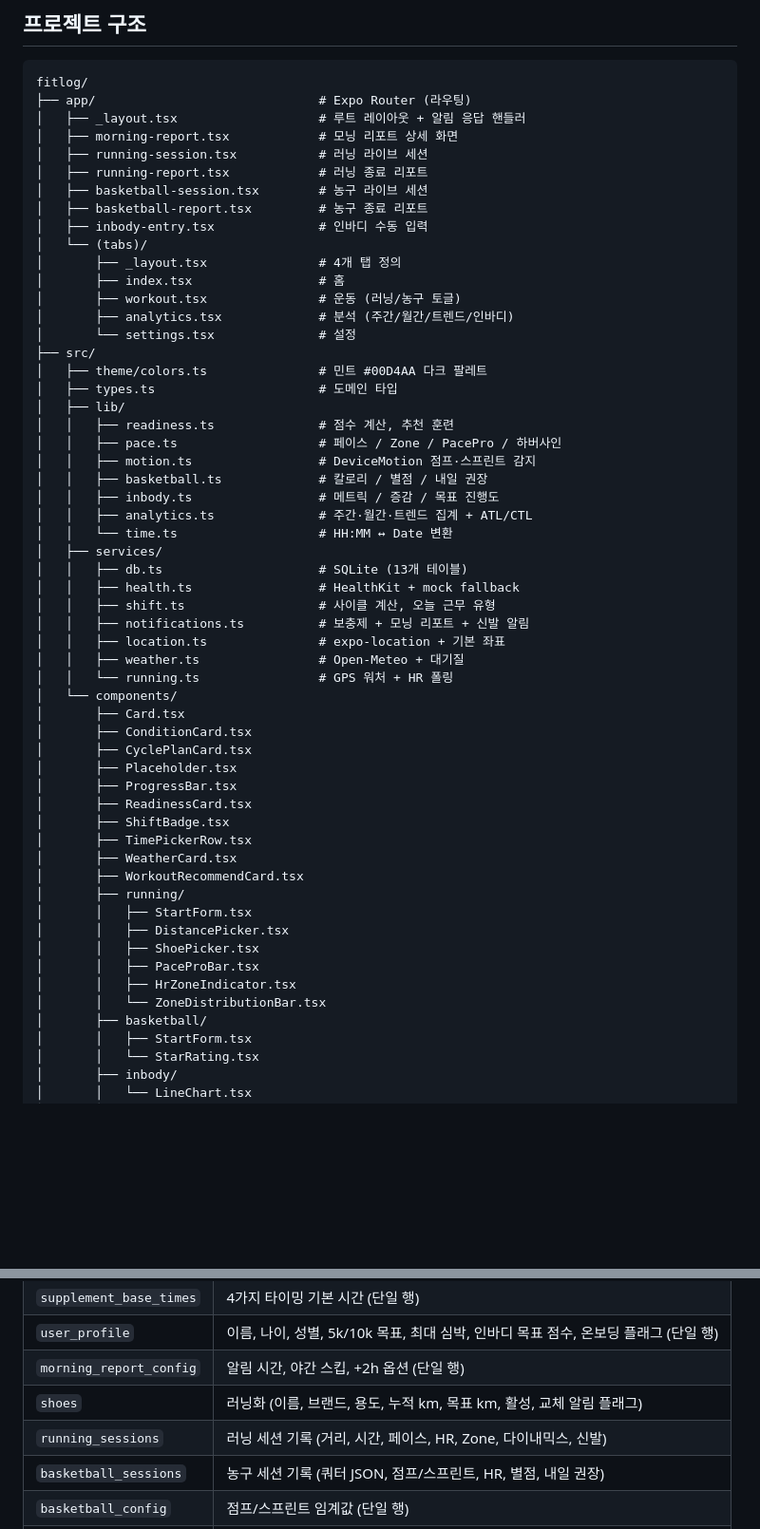
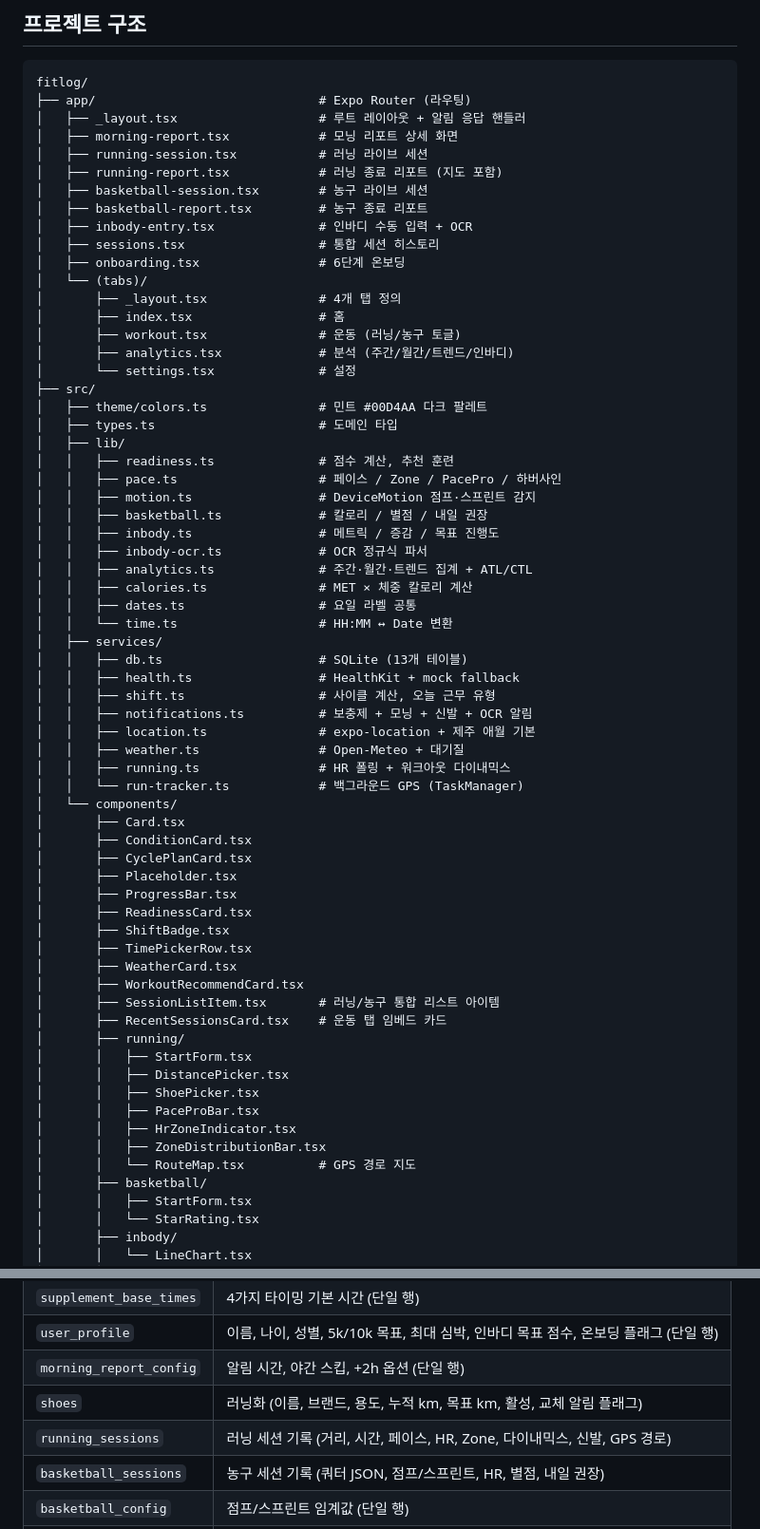
Before and after one commit to chuwg/fitlog, a Markdown page: README.md, 2 parts joined by grey strips. Shown at 95% size. Drawn GitHub-style; blank space fills up the shorter version.

```diff
--- a/README.md
+++ b/README.md
@@ -218,10 +234,12 @@ fitlog/
 │   ├── _layout.tsx                   # 루트 레이아웃 + 알림 응답 핸들러
 │   ├── morning-report.tsx            # 모닝 리포트 상세 화면
 │   ├── running-session.tsx           # 러닝 라이브 세션
-│   ├── running-report.tsx            # 러닝 종료 리포트
+│   ├── running-report.tsx            # 러닝 종료 리포트 (지도 포함)
 │   ├── basketball-session.tsx        # 농구 라이브 세션
 │   ├── basketball-report.tsx         # 농구 종료 리포트
-│   ├── inbody-entry.tsx              # 인바디 수동 입력
+│   ├── inbody-entry.tsx              # 인바디 수동 입력 + OCR
+│   ├── sessions.tsx                  # 통합 세션 히스토리
+│   ├── onboarding.tsx                # 6단계 온보딩
 │   └── (tabs)/
 │       ├── _layout.tsx               # 4개 탭 정의
 │       ├── index.tsx                 # 홈
@@ -237,16 +255,20 @@ fitlog/
 │   │   ├── motion.ts                 # DeviceMotion 점프·스프린트 감지
 │   │   ├── basketball.ts             # 칼로리 / 별점 / 내일 권장
 │   │   ├── inbody.ts                 # 메트릭 / 증감 / 목표 진행도
+│   │   ├── inbody-ocr.ts             # OCR 정규식 파서
 │   │   ├── analytics.ts              # 주간·월간·트렌드 집계 + ATL/CTL
+│   │   ├── calories.ts               # MET × 체중 칼로리 계산
+│   │   ├── dates.ts                  # 요일 라벨 공통
 │   │   └── time.ts                   # HH:MM ↔ Date 변환
 │   ├── services/
 │   │   ├── db.ts                     # SQLite (13개 테이블)
 │   │   ├── health.ts                 # HealthKit + mock fallback
 │   │   ├── shift.ts                  # 사이클 계산, 오늘 근무 유형
-│   │   ├── notifications.ts          # 보충제 + 모닝 리포트 + 신발 알림
-│   │   ├── location.ts               # expo-location + 기본 좌표
+│   │   ├── notifications.ts          # 보충제 + 모닝 + 신발 + OCR 알림
+│   │   ├── location.ts               # expo-location + 제주 애월 기본
 │   │   ├── weather.ts                # Open-Meteo + 대기질
-│   │   └── running.ts                # GPS 워처 + HR 폴링
+│   │   ├── running.ts                # HR 폴링 + 워크아웃 다이내믹스
+│   │   └── run-tracker.ts            # 백그라운드 GPS (TaskManager)
 │   └── components/
 │       ├── Card.tsx
 │       ├── ConditionCard.tsx
@@ -258,13 +280,16 @@ fitlog/
 │       ├── TimePickerRow.tsx
 │       ├── WeatherCard.tsx
 │       ├── WorkoutRecommendCard.tsx
+│       ├── SessionListItem.tsx       # 러닝/농구 통합 리스트 아이템
+│       ├── RecentSessionsCard.tsx    # 운동 탭 임베드 카드
 │       ├── running/
 │       │   ├── StartForm.tsx
 │       │   ├── DistancePicker.tsx
 │       │   ├── ShoePicker.tsx
 │       │   ├── PaceProBar.tsx
 │       │   ├── HrZoneIndicator.tsx
-│       │   └── ZoneDistributionBar.tsx
+│       │   ├── ZoneDistributionBar.tsx
+│       │   └── RouteMap.tsx          # GPS 경로 지도
 │       ├── basketball/
 │       │   ├── StartForm.tsx
 │       │   └── StarRating.tsx
@@ -294,7 +319,7 @@ fitlog/
 | `user_profile` | 이름, 나이, 성별, 5k/10k 목표, 최대 심박, 인바디 목표 점수, 온보딩 플래그 (단일 행) |
 | `morning_report_config` | 알림 시간, 야간 스킵, +2h 옵션 (단일 행) |
 | `shoes` | 러닝화 (이름, 브랜드, 용도, 누적 km, 목표 km, 활성, 교체 알림 플래그) |
-| `running_sessions` | 러닝 세션 기록 (거리, 시간, 페이스, HR, Zone, 다이내믹스, 신발) |
+| `running_sessions` | 러닝 세션 기록 (거리, 시간, 페이스, HR, Zone, 다이내믹스, 신발, GPS 경로) |
 | `basketball_sessions` | 농구 세션 기록 (쿼터 JSON, 점프/스프린트, HR, 별점, 내일 권장) |
 | `basketball_config` | 점프/스프린트 임계값 (단일 행) |
 | `inbody_records` | 인바디 측정 기록 (체중, 골격근량, 체지방량/률, BMI, 점수) |
```
Also changed, not shown: other parts of README.md (+44 -1 lines).
